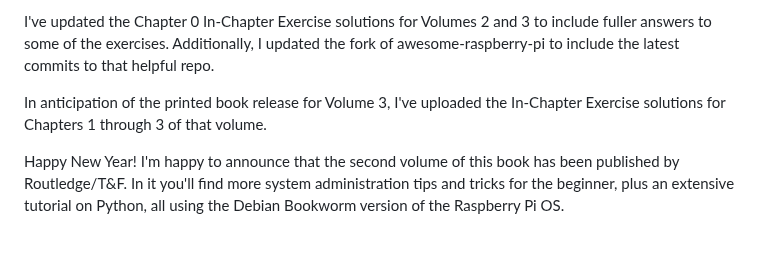
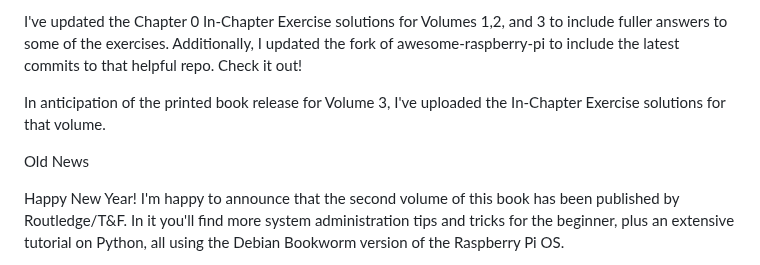
Before and after one commit to bobk48/RaspberryPiOS, a Markdown page: README.md, the part around one of its changes. Drawn GitHub-style; blank space fills up the shorter version.

```diff
--- a/README.md
+++ b/README.md
@@ -8,11 +8,13 @@ Latest News as of 2/29/2024
 
-I've updated the Chapter 0 In-Chapter Exercise solutions for Volumes 2 and 3
+I've updated the Chapter 0 In-Chapter Exercise solutions for Volumes 1,2, and 3
 to include fuller answers to some of the exercises. Additionally, I updated
 the fork of awesome-raspberry-pi to include the latest commits to that
-helpful repo.
+helpful repo. Check it out!
 
 In anticipation of the printed book release for Volume 3, I've uploaded the
-In-Chapter Exercise solutions for Chapters 1 through 3 of that volume.
+In-Chapter Exercise solutions for that volume.
+
+Old News
 
 Happy New Year! I'm happy to announce that the second volume of this book
 has been published by Routledge/T&F. In it you'll find more system administration
```
Also changed, not shown: other parts of README.md (+1 -1 lines).
